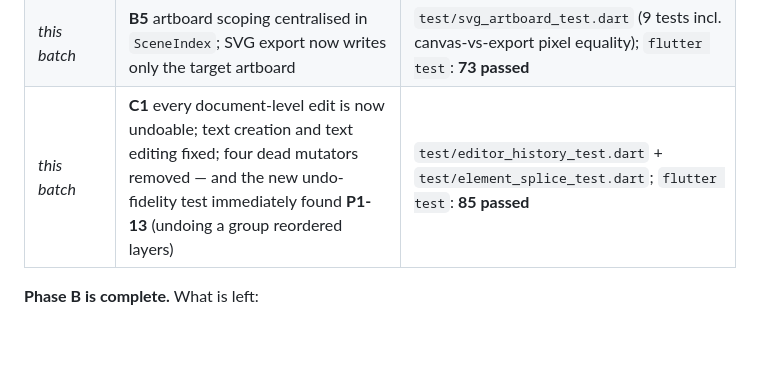
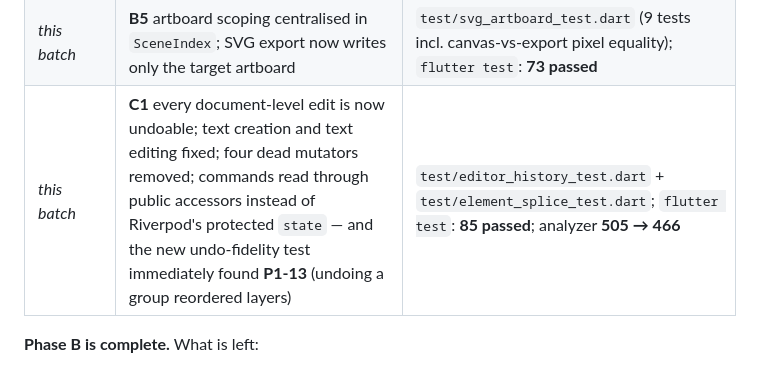
Before and after one commit to ketandholakia/vectix, a Markdown page: docs/vectix-deep-analysis-and-plan.md, the part around the change. Rendered like a GitHub page; blank space fills up the shorter version.

Commit message:
docs: note the analyzer improvement from the C1 batch (505 -> 466)

```diff
--- a/docs/vectix-deep-analysis-and-plan.md
+++ b/docs/vectix-deep-analysis-and-plan.md
@@ -32,7 +32,7 @@
 | _this batch_ | **P0-5** gradient geometry: `gradientUnits` modelled, canvas and PDF both render the authored direction, SVG export writes the real units | `test/gradient_geometry_test.dart` (14 tests incl. pixel direction); `flutter test`: **61 passed** |
 | _this batch_ | **B6** fidelity corpus (27 SVG files, committed render hashes + a 100 % round-trip fidelity floor) — which immediately found and drove the fix for **P0-6** | corpus on first run: 4 files below floor → 27/27 at 100 % after the fix; `flutter test`: **64 passed** |
 | _this batch_ | **B5** artboard scoping centralised in `SceneIndex`; SVG export now writes only the target artboard | `test/svg_artboard_test.dart` (9 tests incl. canvas-vs-export pixel equality); `flutter test`: **73 passed** |
-| _this batch_ | **C1** every document-level edit is now undoable; text creation and text editing fixed; four dead mutators removed — and the new undo-fidelity test immediately found **P1-13** (undoing a group reordered layers) | `test/editor_history_test.dart` + `test/element_splice_test.dart`; `flutter test`: **85 passed** |
+| _this batch_ | **C1** every document-level edit is now undoable; text creation and text editing fixed; four dead mutators removed; commands read through public accessors instead of Riverpod's protected `state` — and the new undo-fidelity test immediately found **P1-13** (undoing a group reordered layers) | `test/editor_history_test.dart` + `test/element_splice_test.dart`; `flutter test`: **85 passed**; analyzer **505 → 466** |
 
 **Phase B is complete.** What is left:
 
```
